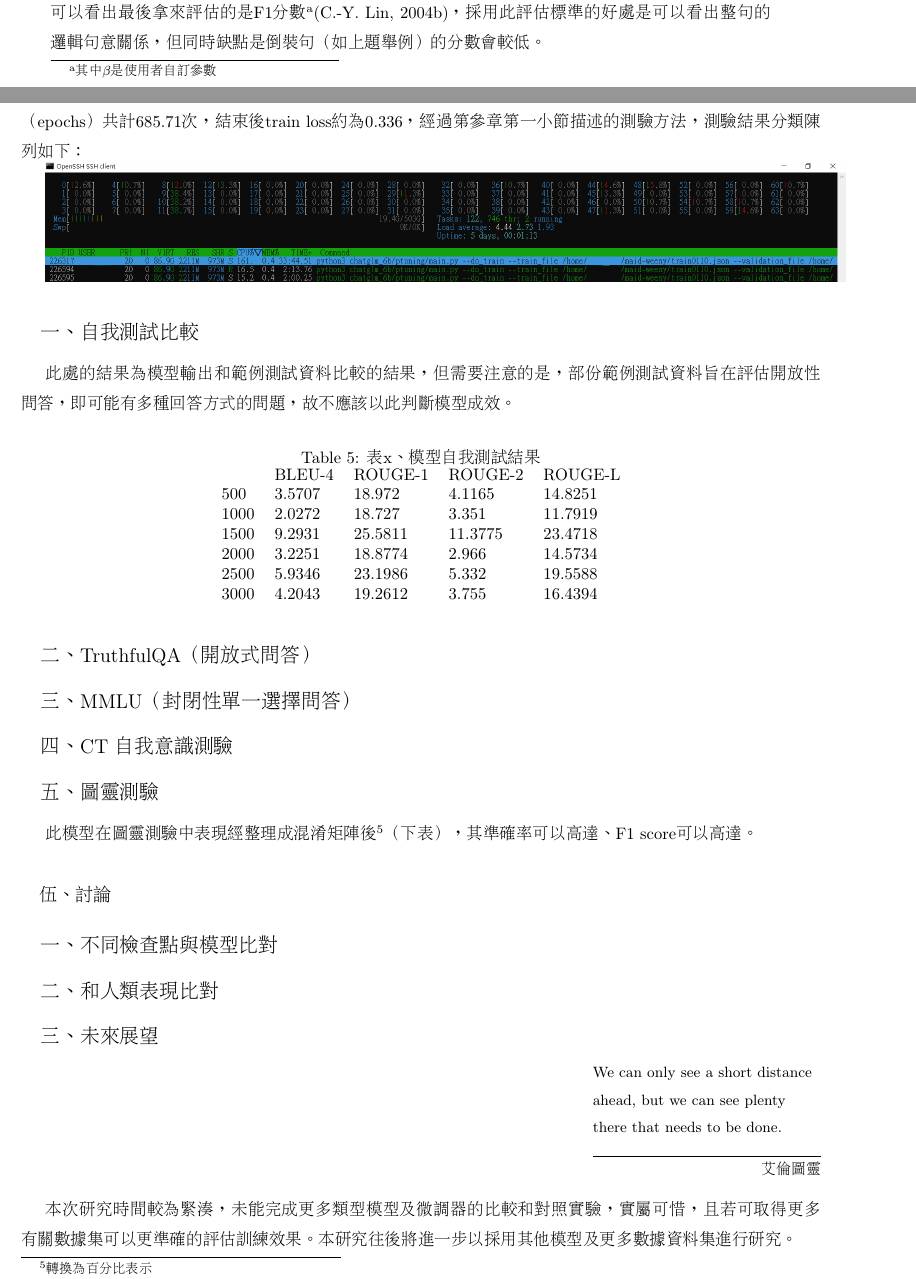
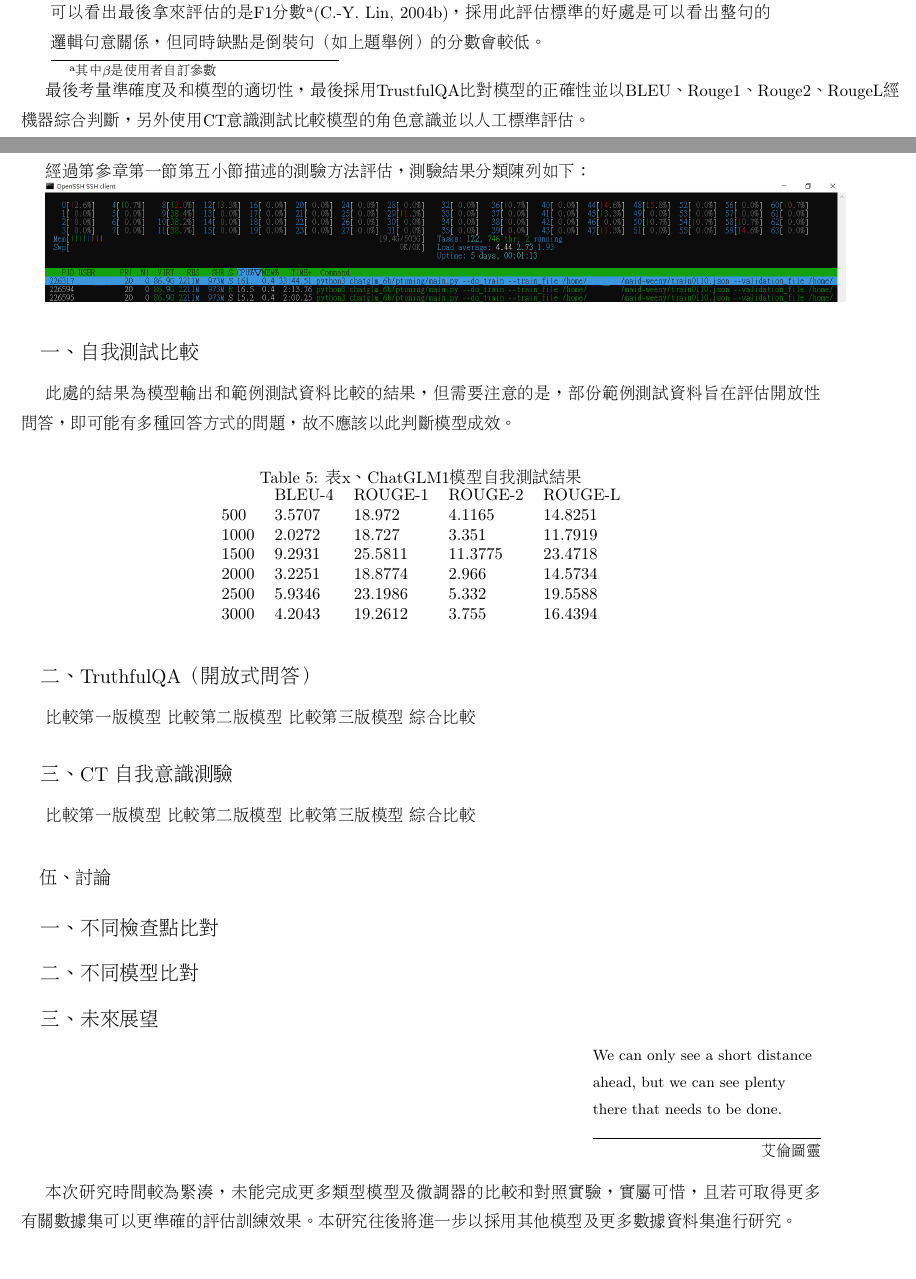
Before and after one commit to lsjle/2024-science-fair, a LaTeX document (main.tex): two parts of pages 10 and 12 of 13, joined at a grey line, cut so that both start at the same text. Compiled offline with pdfLaTeX.

Commit message:
correct content
Signed-off-by: Impartial Just <tcswu123654@gmail.com>

```diff
--- a/main.tex
+++ b/main.tex
@@ -290,6 +291,7 @@
 		可以看出最後拿來評估的是F1分數\footnote{其中$\beta$是使用者自訂參數}\cite{lin-2004-rouge}，採用此評估標準的好處是可以看出整句的邏輯句意關係，但同時缺點是倒裝句（如上題舉例）的分數會較低。
 	\end{minipage}%
 
+	最後考量準確度及和模型的適切性，最後採用TrustfulQA比對模型的正確性並以BLEU、Rouge1、Rouge2、RougeL經機器綜合判斷，另外使用CT意識測試比較模型的角色意識並以人工標準評估。
 	\subsection{二、 研究程序}
 	本研究分為三個實驗階段：\textbf{資料前處理}、\textbf{微調模型訓練}、\textbf{測驗}，整體流程如下：
 
@@ -308,5 +310,11 @@
 	\section{肆、研究結果}
-	經過訓練後（實際訓練過程如下圖所示\footnote{為確保公平性，此圖中有關使用者資料被抹除}），模型總訓練時間16小時56分鐘，總大小約339MB，訓練次數（epochs）共計685.71次，結束後train loss約為0.336，經過第參章第一小節描述的測驗方法，測驗結果分類陳列如下：%maybe change max token:)
+	經過訓練後（實際訓練過程如下圖所示\footnote{為確保公平性，此圖中有關使用者資料被抹除}），三個版本訓練結果如下：
+	train loss
+	epoch
+	etc....
+
+
+	經過第參章第一節第五小節描述的測驗方法評估，測驗結果分類陳列如下：%maybe change max token:)
 
 	\includegraphics[width=\textwidth]{running}
 	%人工討論6*100?
@@ -315,7 +323,7 @@
 	此處的結果為模型輸出和範例測試資料比較的結果，但需要注意的是，部份範例測試資料旨在評估開放性問答，即可能有多種回答方式的問題，故不應該以此判斷模型成效。
 	\begin{table}[H]
 		\centering
-		\caption{表x、模型自我測試結果}
+		\caption{表x、ChatGLM1模型自我測試結果}
 		\begin{tabular}{lllll}
 			     & BLEU-4 & ROUGE-1 & ROUGE-2 & ROUGE-L \\
 			500  & 3.5707 & 18.972  & 4.1165  & 14.8251 \\
@@ -327,15 +335,25 @@
 		\end{tabular}
 	\end{table}
 	\subsection{二、TruthfulQA（開放式問答）}
-	\subsection{三、MMLU（封閉性單一選擇問答）}
-	\subsection{四、CT 自我意識測驗}
-	\subsection{五、圖靈測驗}
-	此模型在圖靈測驗中表現經整理成混淆矩陣後\footnote{轉換為百分比表示}（下表），其準確率可以高達、F1 score可以高達。
+
+	\textbf{比較第一版模型}
+	\textbf{比較第二版模型}
+	\textbf{比較第三版模型}
+	\textbf{綜合比較}
+%	\subsection{三、MMLU（封閉性單一選擇問答）}
+	\subsection{三、CT 自我意識測驗}
+		\textbf{比較第一版模型}
+	\textbf{比較第二版模型}
+	\textbf{比較第三版模型}
+	\textbf{綜合比較}
+%	\subsection{五、圖靈測驗}
+%	此模型在圖靈測驗中表現經整理成混淆矩陣後\footnote{轉換為百分比表示}（下表），其準確率可以高達、F1 score可以高達。
 
 	\section{伍、討論}
 
-	\subsection{一、不同檢查點與模型比對}
-	\subsection{二、和人類表現比對}
+	\subsection{一、不同檢查點比對}
+	\subsection{二、不同模型比對}
+%	\subsection{二、和人類表現比對}
 	\subsection{三、未來展望}
 	%	\begin{quote}
 	%		We can only see a short distance ahead, but we can see plenty there that needs to be done.	\newline--
```
Also changed, not shown: chart/Untitled 1.png (added), main.tex (7 more changed lines).
